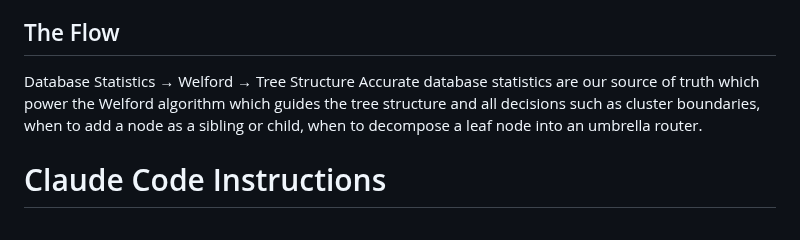
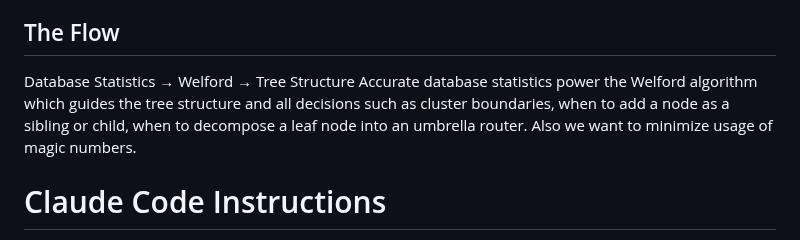
Before and after one commit to bryceroche/mycelium, a Markdown page: CLAUDE.md, the part around the change. GitHub-like rendering.

Commit message:
docs: Add magic numbers guidance to The Flow in CLAUDE.md
Co-Authored-By: Claude Opus 4.5 <noreply@anthropic.com>

```diff
--- a/CLAUDE.md
+++ b/CLAUDE.md
@@ -11,7 +11,7 @@ We want to consolidate methods - for example all database connections should go
 
 ## The Flow
 Database Statistics → Welford → Tree Structure
-Accurate database statistics are our source of truth which power the Welford algorithm which guides the tree structure and all decisions such as cluster boundaries, when to add a node as a sibling or child, when to decompose a leaf node into an umbrella router.
+Accurate database statistics power the Welford algorithm which guides the tree structure and all decisions such as cluster boundaries, when to add a node as a sibling or child, when to decompose a leaf node into an umbrella router.  Also we want to minimize usage of magic numbers.
 
 # Claude Code Instructions
 
```
